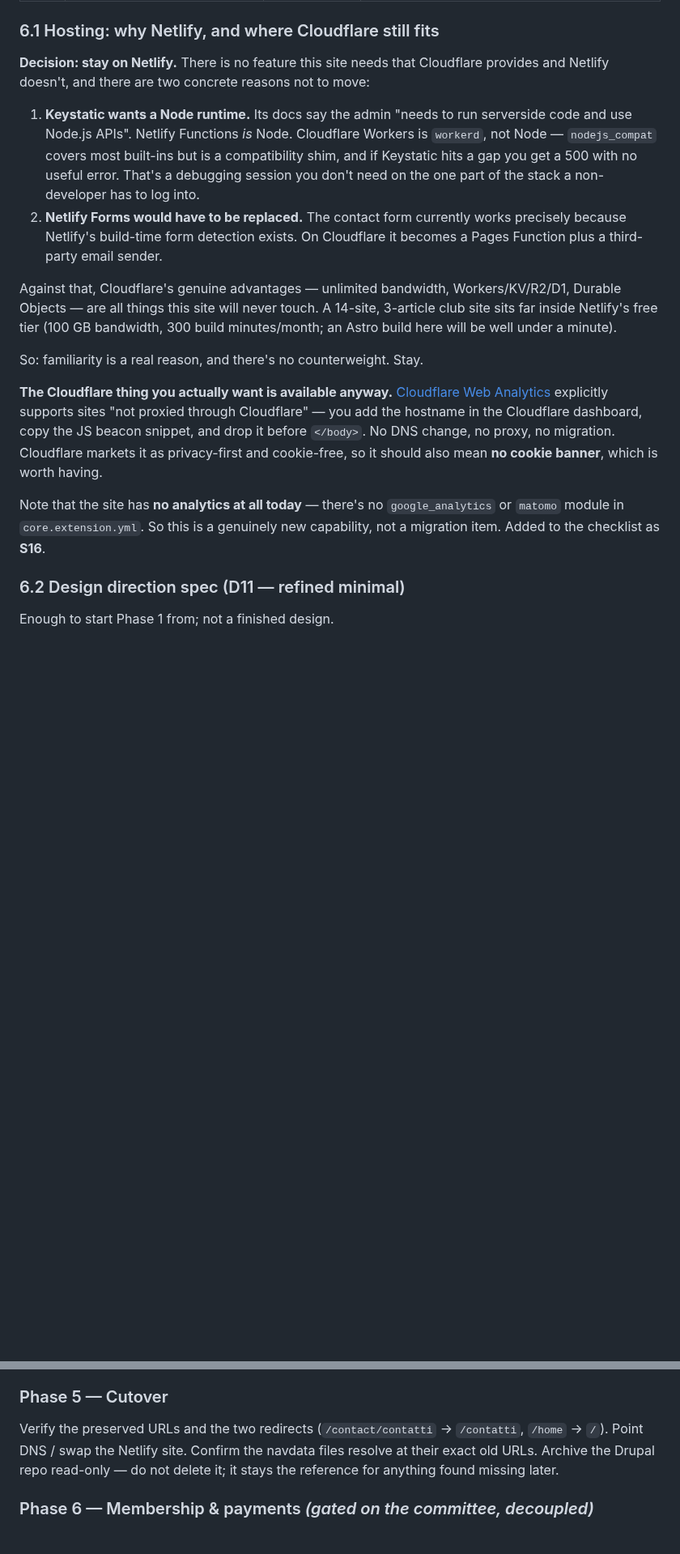
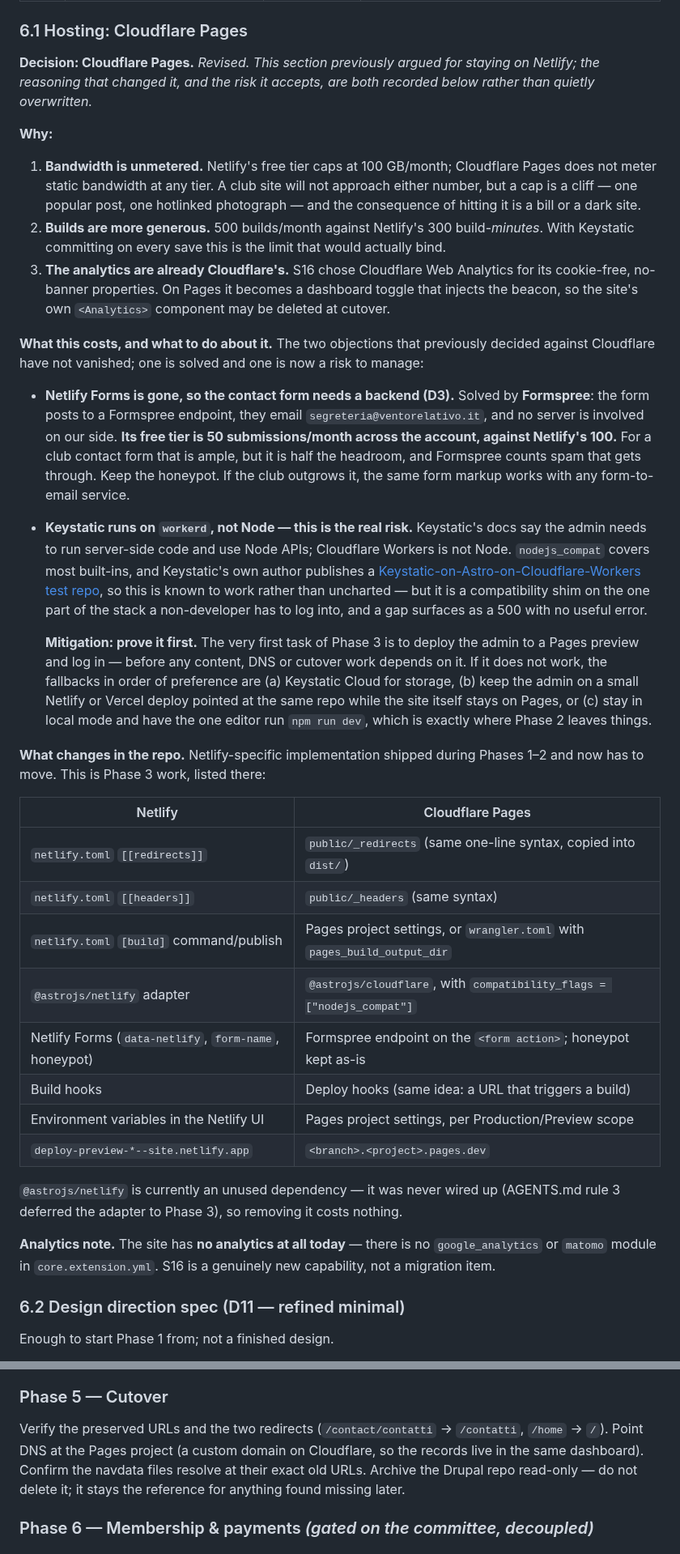
Before and after one commit to ventorelativo/ventorelativo-astro, a Markdown page: MIGRATION-PLAN.md, 2 parts joined by grey strips. Shown at 81% size. Drawn GitHub-style; blank space fills up the shorter version.

Commit message:
docs: switch the target host to Cloudflare Pages, with Formspree for the form

```diff
--- a/MIGRATION-PLAN.md
+++ b/MIGRATION-PLAN.md
@@ -757,37 +757,70 @@ This means Phase 5 becomes "edit two URLs in Keystatic", whichever way the commi
 | ~~**D12**~~ | ~~Content freeze / dual-run~~ | — | ✅ **RESOLVED: freeze early.** Little editing is happening, so the content export can be treated as final from Phase 2 onward, with occasional double-entry as the fallback if something does need publishing mid-migration. This removes the need for a re-sync step before cutover. |
 | ~~**D13**~~ | ~~Tags: keep, reshape, or drop?~~ | — | ✅ **RESOLVED: reshape**, *amended in Phase 2.* `tags` collection and `/tags/*` archives dropped; news gets a `category` select rendered as a badge. **Site tagging is kept after all** — §2.5 said only Montoso was tagged, but the export has five sites tagged (see the correction under §2.5). They are a `tags: string[]` on the entry, shown as plain pills, not links. |
 
-### 6.1 Hosting: why Netlify, and where Cloudflare still fits
+### 6.1 Hosting: Cloudflare Pages
 
-**Decision: stay on Netlify.** There is no feature this site needs that Cloudflare provides
-and Netlify doesn't, and there are two concrete reasons not to move:
+**Decision: Cloudflare Pages.** *Revised. This section previously argued for staying on
+Netlify; the reasoning that changed it, and the risk it accepts, are both recorded below
+rather than quietly overwritten.*
 
-1. **Keystatic wants a Node runtime.** Its docs say the admin "needs to run serverside code
-   and use Node.js APIs". Netlify Functions *is* Node. Cloudflare Workers is `workerd`, not
-   Node — `nodejs_compat` covers most built-ins but is a compatibility shim, and if
-   Keystatic hits a gap you get a 500 with no useful error. That's a debugging session you
-   don't need on the one part of the stack a non-developer has to log into.
-2. **Netlify Forms would have to be replaced.** The contact form currently works precisely
-   because Netlify's build-time form detection exists. On Cloudflare it becomes a Pages
-   Function plus a third-party email sender.
+**Why:**
 
-Against that, Cloudflare's genuine advantages — unlimited bandwidth, Workers/KV/R2/D1,
-Durable Objects — are all things this site will never touch. A 14-site, 3-article club
-site sits far inside Netlify's free tier (100 GB bandwidth, 300 build minutes/month; an
-Astro build here will be well under a minute).
+1. **Bandwidth is unmetered.** Netlify's free tier caps at 100 GB/month; Cloudflare Pages
+   does not meter static bandwidth at any tier. A club site will not approach either
+   number, but a cap is a cliff — one popular post, one hotlinked photograph — and the
+   consequence of hitting it is a bill or a dark site.
+2. **Builds are more generous.** 500 builds/month against Netlify's 300 build-*minutes*.
+   With Keystatic committing on every save this is the limit that would actually bind.
+3. **The analytics are already Cloudflare's.** S16 chose Cloudflare Web Analytics for its
+   cookie-free, no-banner properties. On Pages it becomes a dashboard toggle that injects
+   the beacon, so the site's own `<Analytics>` component may be deleted at cutover.
 
-So: familiarity is a real reason, and there's no counterweight. Stay.
+**What this costs, and what to do about it.** The two objections that previously decided
+against Cloudflare have not vanished; one is solved and one is now a risk to manage:
 
-**The Cloudflare thing you actually want is available anyway.** [Cloudflare Web
-Analytics](https://developers.cloudflare.com/web-analytics/) explicitly supports sites
-"not proxied through Cloudflare" — you add the hostname in the Cloudflare dashboard, copy
-the JS beacon snippet, and drop it before `</body>`. No DNS change, no proxy, no migration.
-Cloudflare markets it as privacy-first and cookie-free, so it should also mean **no cookie
-banner**, which is worth having.
+- **Netlify Forms is gone, so the contact form needs a backend (D3).** Solved by
+  **Formspree**: the form posts to a Formspree endpoint, they email
+  `segreteria@ventorelativo.it`, and no server is involved on our side. **Its free tier is
+  50 submissions/month across the account, against Netlify's 100.** For a club contact form
+  that is ample, but it is half the headroom, and Formspree counts spam that gets through.
+  Keep the honeypot. If the club outgrows it, the same form markup works with any
+  form-to-email service.
+- **Keystatic runs on `workerd`, not Node — this is the real risk.** Keystatic's docs say
+  the admin needs to run server-side code and use Node APIs; Cloudflare Workers is not
+  Node. `nodejs_compat` covers most built-ins, and Keystatic's own author publishes a
+  [Keystatic-on-Astro-on-Cloudflare-Workers test
+  repo](https://github.com/emmatown/keystatic-astro-cloudflare-workers-test), so this is
+  known to work rather than uncharted — but it is a compatibility shim on the one part of
+  the stack a non-developer has to log into, and a gap surfaces as a 500 with no useful
+  error.
 
-Note that the site has **no analytics at all today** — there's no `google_analytics` or
-`matomo` module in `core.extension.yml`. So this is a genuinely new capability, not a
-migration item. Added to the checklist as **S16**.
+  **Mitigation: prove it first.** The very first task of Phase 3 is to deploy the admin to
+  a Pages preview and log in — before any content, DNS or cutover work depends on it. If it
+  does not work, the fallbacks in order of preference are (a) Keystatic Cloud for storage,
+  (b) keep the admin on a small Netlify or Vercel deploy pointed at the same repo while the
+  site itself stays on Pages, or (c) stay in local mode and have the one editor run
+  `npm run dev`, which is exactly where Phase 2 leaves things.
+
+**What changes in the repo.** Netlify-specific implementation shipped during Phases 1–2 and
+now has to move. This is Phase 3 work, listed there:
+
+| Netlify | Cloudflare Pages |
+|---|---|
+| `netlify.toml` `[[redirects]]` | `public/_redirects` (same one-line syntax, copied into `dist/`) |
+| `netlify.toml` `[[headers]]` | `public/_headers` (same syntax) |
+| `netlify.toml` `[build]` command/publish | Pages project settings, or `wrangler.toml` with `pages_build_output_dir` |
+| `@astrojs/netlify` adapter | `@astrojs/cloudflare`, with `compatibility_flags = ["nodejs_compat"]` |
+| Netlify Forms (`data-netlify`, `form-name`, honeypot) | Formspree endpoint on the `<form action>`; honeypot kept as-is |
+| Build hooks | Deploy hooks (same idea: a URL that triggers a build) |
+| Environment variables in the Netlify UI | Pages project settings, per Production/Preview scope |
+| `deploy-preview-*--site.netlify.app` | `<branch>.<project>.pages.dev` |
+
+`@astrojs/netlify` is currently an unused dependency — it was never wired up (AGENTS.md
+rule 3 deferred the adapter to Phase 3), so removing it costs nothing.
+
+**Analytics note.** The site has **no analytics at all today** — there is no
+`google_analytics` or `matomo` module in `core.extension.yml`. S16 is a genuinely new
+capability, not a migration item.
 
 ### 6.2 Design direction spec (D11 — refined minimal)
 
@@ -984,7 +1032,8 @@ desktop and mobile.
 
 ### Phase 5 — Cutover
 Verify the preserved URLs and the two redirects (`/contact/contatti` → `/contatti`,
-`/home` → `/`). Point DNS / swap the Netlify site. Confirm the navdata files resolve at
+`/home` → `/`). Point DNS at the Pages project (a custom domain on Cloudflare, so the
+records live in the same dashboard). Confirm the navdata files resolve at
 their exact old URLs. Archive the Drupal repo read-only — do not delete it; it stays the
 reference for anything found missing later.
 
```
Also changed, not shown: other parts of MIGRATION-PLAN.md (+39 -24 lines).
